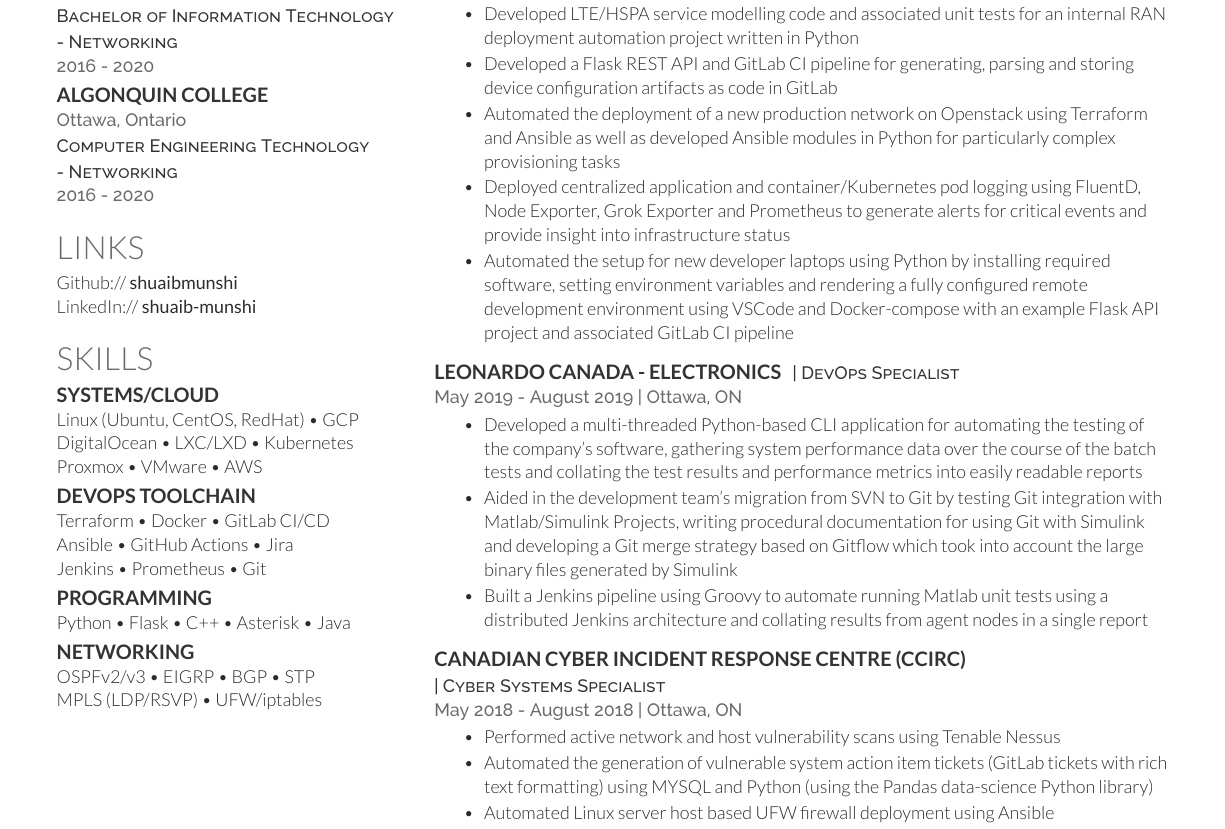
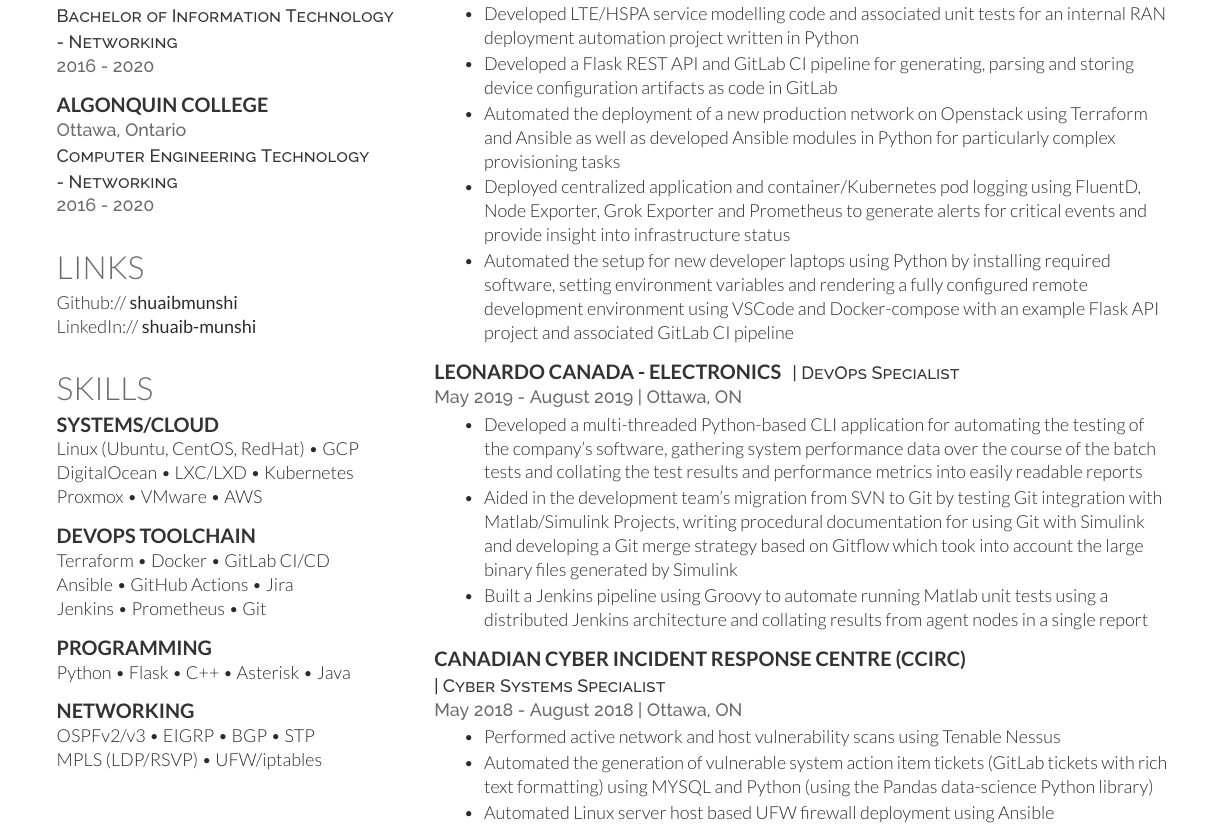
Before and after one commit to shuaibmunshi/resume, a LaTeX CV (ShuaibMunshiResume.tex): part of the page, cut so that both start at the same text. Compiled offline with XeLaTeX.

Commit message:
Adding whitespace

```diff
--- a/ShuaibMunshiResume.tex
+++ b/ShuaibMunshiResume.tex
@@ -54,6 +54,7 @@
 \location{2016 - 2020}
 
 \sectionspace % Some whitespace after the section
+\sectionspace % Some whitespace after the section
 
 \subsection{Algonquin College}
 \location{Ottawa, Ontario}
@@ -61,6 +62,7 @@
 \location{2016 - 2020}
 
 
+\sectionspace % Some whitespace after the section
 \sectionspace % Some whitespace after the section
 
 %------------------------------------------------
@@ -93,11 +97,13 @@
 Jenkins \textbullet{} Prometheus \textbullet{} Git\\
 
 \sectionspace % Some whitespace after the section
+\sectionspace % Some whitespace after the section
 
 \subsection{Programming}
 
 Python \textbullet{} Flask \textbullet{} C++ \textbullet{} Asterisk \textbullet{}  Java \\
 
+\sectionspace % Some whitespace after the section
 \sectionspace % Some whitespace after the section
 
 \subsection{Networking}
```
Also changed, not shown: ShuaibMunshiResume.tex (3 more changed lines).
